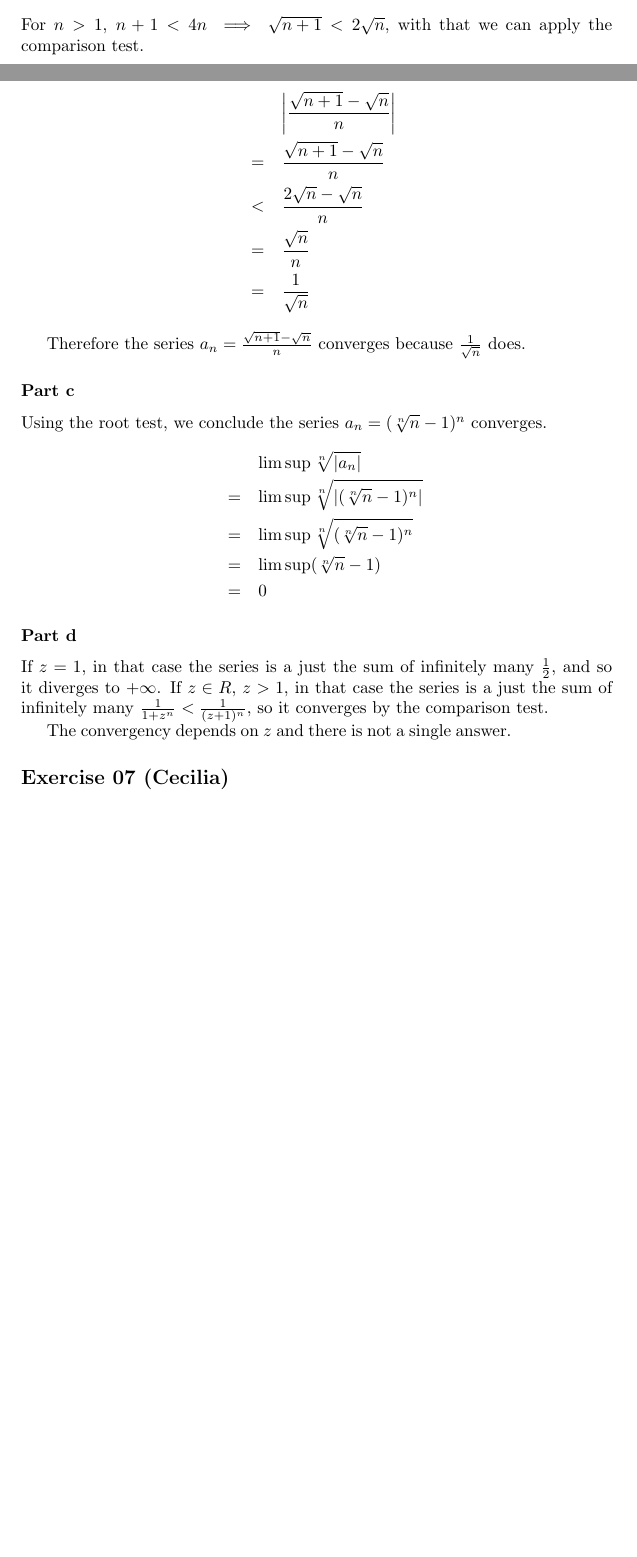
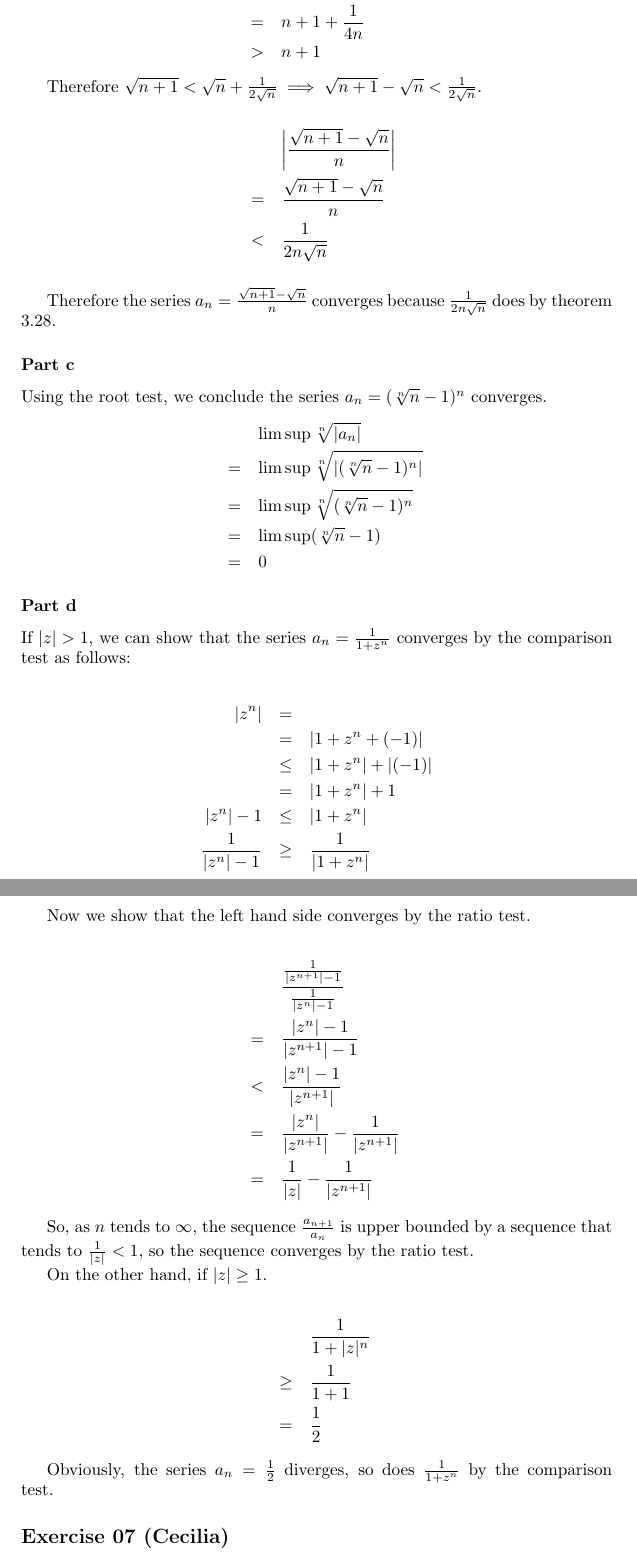
Before and after one commit to ceciliachan1979/math, a LaTeX document (Books/BabyRudin/BabyRudin.tex, which reads Books/BabyRudin/Chapter03/ex06.cecilia.tex): two parts of pages 22 and 23 of 24 before the commit and two parts of pages 23 and 24 of 25 after it, joined at a grey line, cut at the place of the change, the shorter picture padded with empty space. Compiled offline with pdfLaTeX.

Commit message:
Fixes the problems

```diff
--- a/Books/BabyRudin/Chapter03/ex06.cecilia.tex
+++ b/Books/BabyRudin/Chapter03/ex06.cecilia.tex
@@ -3,4 +3,3 @@
 The series $ a_n = \sqrt{n + 1} - \sqrt{n} $ diverges because $ \sum\limits_{k=1}^{n} a_k = \sqrt{k + 1} - 1 \to \infty $ as $ k \to \infty $.
 
 \subsubsection*{Part b}
-For $ n > 1 $, $ n + 1 < 4n \implies \sqrt{n + 1} < 2\sqrt{n} $, with that we can apply the comparison test.
@@ -7,13 +10,16 @@ For $ n > 1 $, $ n + 1 < 4n \implies \sqrt{n + 1} < 2\sqrt{n} $, with that we ca
+  &=& n + 1 + \frac{1}{4n} \\
+  &>& n + 1
+\end{eqnarray*}
+
+Therefore $ \sqrt{n + 1} < \sqrt{n} + \frac{1}{2\sqrt{n}} \implies \sqrt{n + 1} - \sqrt{n} < \frac{1}{2\sqrt{n}} $.
 
 \begin{eqnarray*}
   & & \left|\frac{\sqrt{n+1} - \sqrt{n}}{n} \right| \\
   &=& \frac{\sqrt{n+1} - \sqrt{n}}{n} \\
-  &<& \frac{2\sqrt{n} - \sqrt{n}}{n} \\
-  &=& \frac{\sqrt{n}}{n} \\
-  &=& \frac{1}{\sqrt{n}}
+  &<& \frac{1}{2n\sqrt{n}} \\
 \end{eqnarray*}
 
-Therefore the series $ a_n = \frac{\sqrt{n + 1} - \sqrt{n}}{n} $ converges because $ \frac{1}{\sqrt{n}} $ does.
+Therefore the series $ a_n = \frac{\sqrt{n + 1} - \sqrt{n}}{n} $ converges because $ \frac{1}{2n\sqrt{n}} $ does by theorem 3.28.
 
 \subsubsection*{Part c}
 
@@ -27,7 +33,35 @@ Using the root test, we conclude the series $ a_n = (\sqrt[n]{n}-1)^n $ converge
 \end{eqnarray*}
 
 \subsubsection*{Part d}
-If $ z = 1 $, in that case the series is a just the sum of infinitely many $ \frac{1}{2} $, and so it diverges to $ + \infty $.
-If $ z \in R $, $ z > 1 $, in that case the series is a just the sum of infinitely many $ \frac{1}{1 + z^n} < \frac{1}{(z+1)^n} $, so it converges by the comparison test.
+If $ |z| > 1 $, we can show that the series $ a_n = \frac{1}{1 + z^n} $ converges by the comparison test as follows:
 
-The convergency depends on $ z $ and there is not a single answer.
+\begin{eqnarray*}
+                |z^n| &=   &  \\
+                      &=   & |1 + z^n + (-1)| \\
+                      &\le & |1 + z^n| + |(-1)| \\
+                      &=   & |1 + z^n| + 1  \\
+            |z^n| - 1 &\le & |1 + z^n| \\
+  \frac{1}{|z^n| - 1} &\ge & \frac{1}{|1 + z^n|}
+\end{eqnarray*}
+
+Now we show that the left hand side converges by the ratio test.
+
+\begin{eqnarray*}
+  & & \frac{\frac{1}{|z^{n+1}| - 1}}{\frac{1}{|z^n| - 1}} \\
+  &=& \frac{|z^n| - 1}{|z^{n+1}| - 1} \\
+  &<& \frac{|z^n| - 1}{|z^{n+1}|} \\
+  &=& \frac{|z^n|}{|z^{n+1}|} - \frac{1}{|z^{n+1}|} \\
+  &=& \frac{1}{|z|} - \frac{1}{|z^{n+1}|}
+\end{eqnarray*}
+
+So, as $ n $ tends to $ \infty $, the sequence $ \frac{a_{n+1}}{a_n} $ is upper bounded by a sequence that tends to $ \frac{1}{|z|} < 1 $, so the sequence converges by the ratio test.
+
+On the other hand, if $ |z| \ge 1 $.
+
+\begin{eqnarray*}
+  &   & \frac{1}{1 + |z|^n} \\
+  &\ge& \frac{1}{1 + 1} \\
+  &=  & \frac{1}{2}
+\end{eqnarray*}
+
+Obviously, the series $ a_n = \frac{1}{2} $ diverges, so does $ \frac{1}{1 + z^n} $ by the comparison test.
```
Also changed, not shown: Books/BabyRudin/Chapter03/ex06.cecilia.tex (4 more changed lines).
